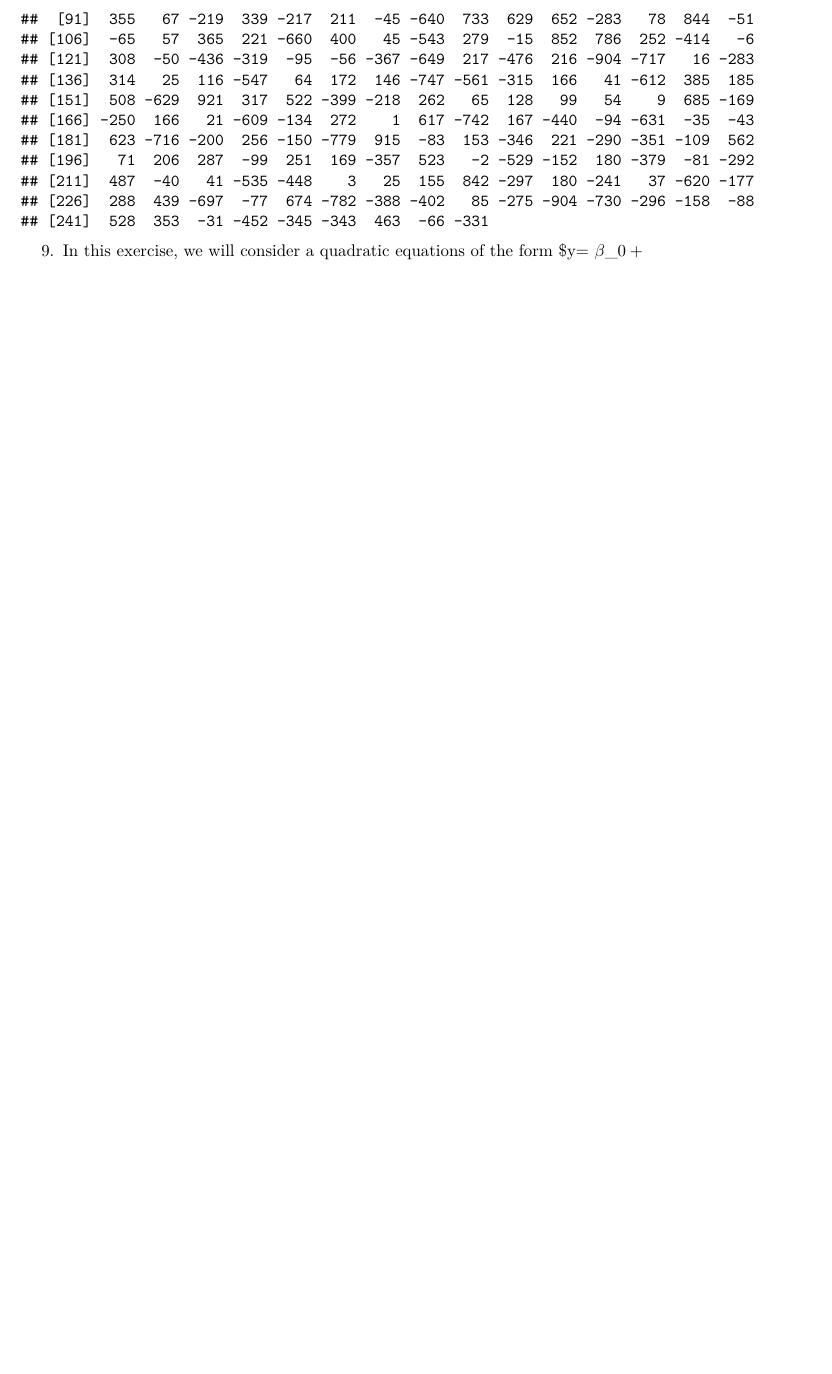
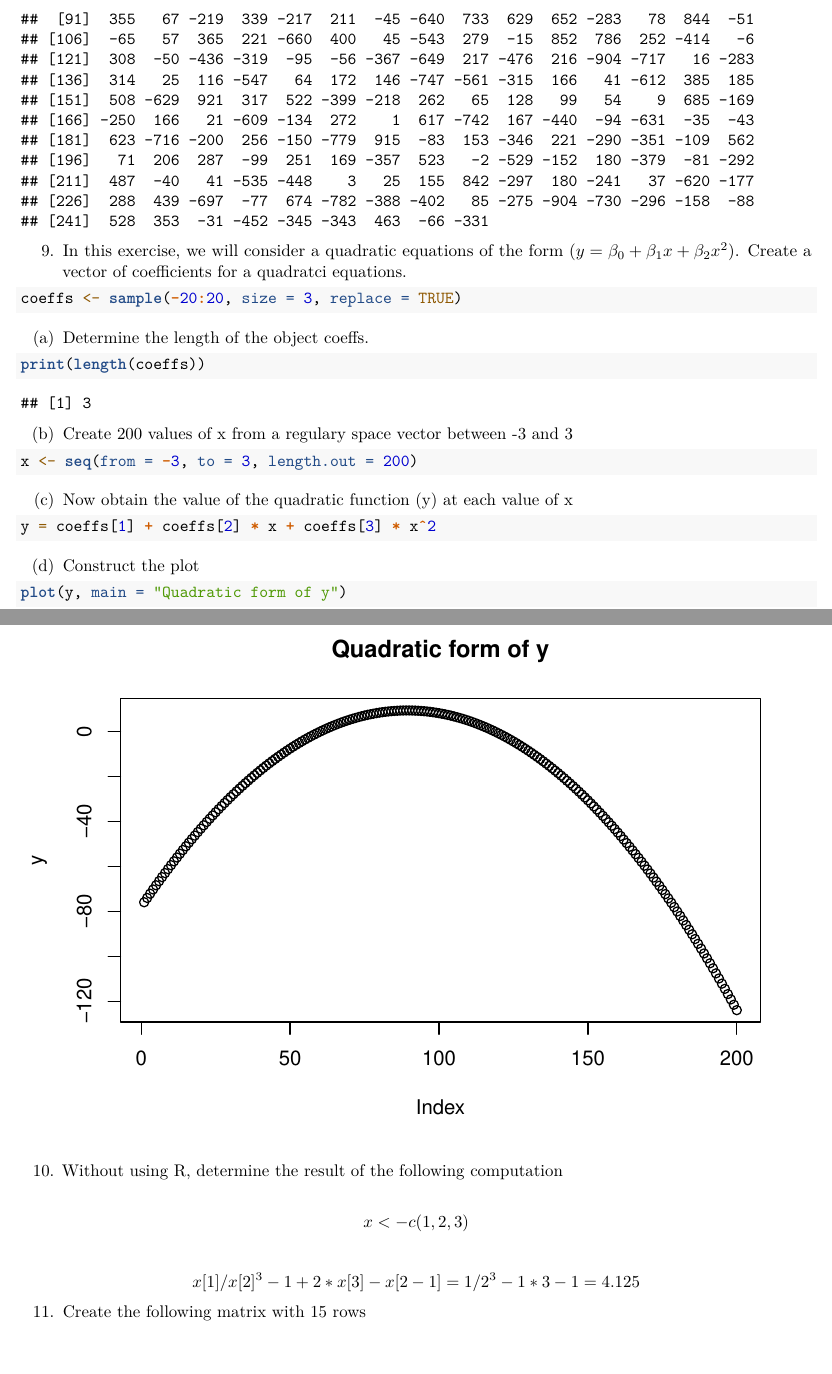
Before and after one commit to KristopherToll/Econometrics_2, an R Markdown document (Homework/Problem_Set_1.Rmd): part of page 4 of 4 before the commit and two parts of pages 4 and 5 of 5 after it, the two joined at a grey line, cut so that both start at the same text, the shorter picture padded with empty space. Rendered offline with R 4.5, knitr and Pandoc, then LaTeX, with nearby package versions; code that draws random numbers runs with fixed seeds of ours.

Commit message:
homework edits

````diff
--- a/Homework/Problem_Set_1.Rmd
+++ b/Homework/Problem_Set_1.Rmd
@@ -2,7 +2,9 @@
 title: "Problem_Set_1"
 author: "Kristopher C. Toll"
 date: "January 26, 2018"
-output: pdf_document
+output:
+  pdf_document: default
+  html_document: default
 ---
 
 ```{r setup, include=FALSE}
@@ -129,4 +131,44 @@ d <- (y[n]-x[n-1]) # It worked!
 print(d)
 ```
 
-9. In this exercise, we will consider a quadratic equations of the form $y= \beta_0 + \
+9. In this exercise, we will consider a quadratic equations of the form $(y = \beta_0 + \beta_1 x + \beta_2 x^2)$. Create a vector of coefficients for a quadratci equations.
+
+```{r}
+coeffs <- sample(-20:20, size = 3, replace = TRUE)
+```
+
+(a) Determine the length of the object coeffs.
+
+```{r}
+print(length(coeffs))
+```
+
+(b) Create 200 values of x from a regulary space vector between -3 and 3
+
+```{r}
+x <- seq(from = -3, to = 3, length.out = 200)
+```
+
+(c) Now obtain the value of the quadratic function (y) at each value of x
+
+```{r}
+y = coeffs[1] + coeffs[2] * x + coeffs[3] * x^2
+```
+
+(d) Construct the plot
+
+```{r}
+plot(y, main = "Quadratic form of y")
+```
+
+10. Without using R, determine the result of the following computation
+
+$$ x <- c(1,2,3) $$
+
+$$ x[1]/x[2]^3-1+2*x[3]-x[2-1] = 1/2^3-1*3-1 = 4.125 $$
+
+11. Create the following matrix with 15 rows
+
+```{r}
+
+```
````
Also changed, not shown: Homework/Problem_Set_1.html (added).
